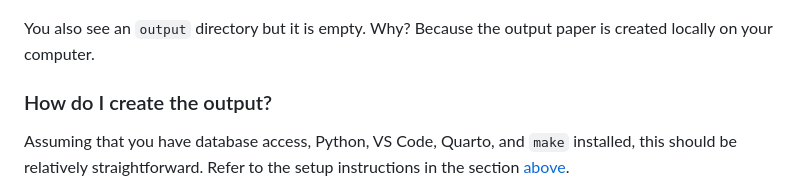
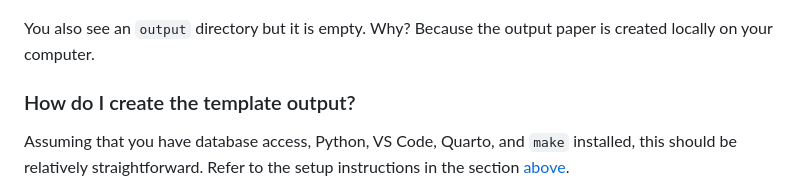
Before and after one commit to melmzv/huwiwiQuartoThesis, a Markdown page: README.md, the part around one of its changes. Drawn GitHub-style.

Commit message:
readme short description

```diff
--- a/README.md
+++ b/README.md
@@ -79,7 +79,7 @@ You start by setting up a few tools on your system:
 You also see an `output` directory but it is empty. Why? Because the output paper is created locally on your computer.
 
 
-### How do I create the output?
+### How do I create the template output?
 
 Assuming that you have database access, Python, VS Code, Quarto, and `make` installed, this should be relatively straightforward. Refer to the setup instructions in the section [above](#where-do-i-start).
 
```
Also changed, not shown: other parts of README.md (+4 -4 lines).
